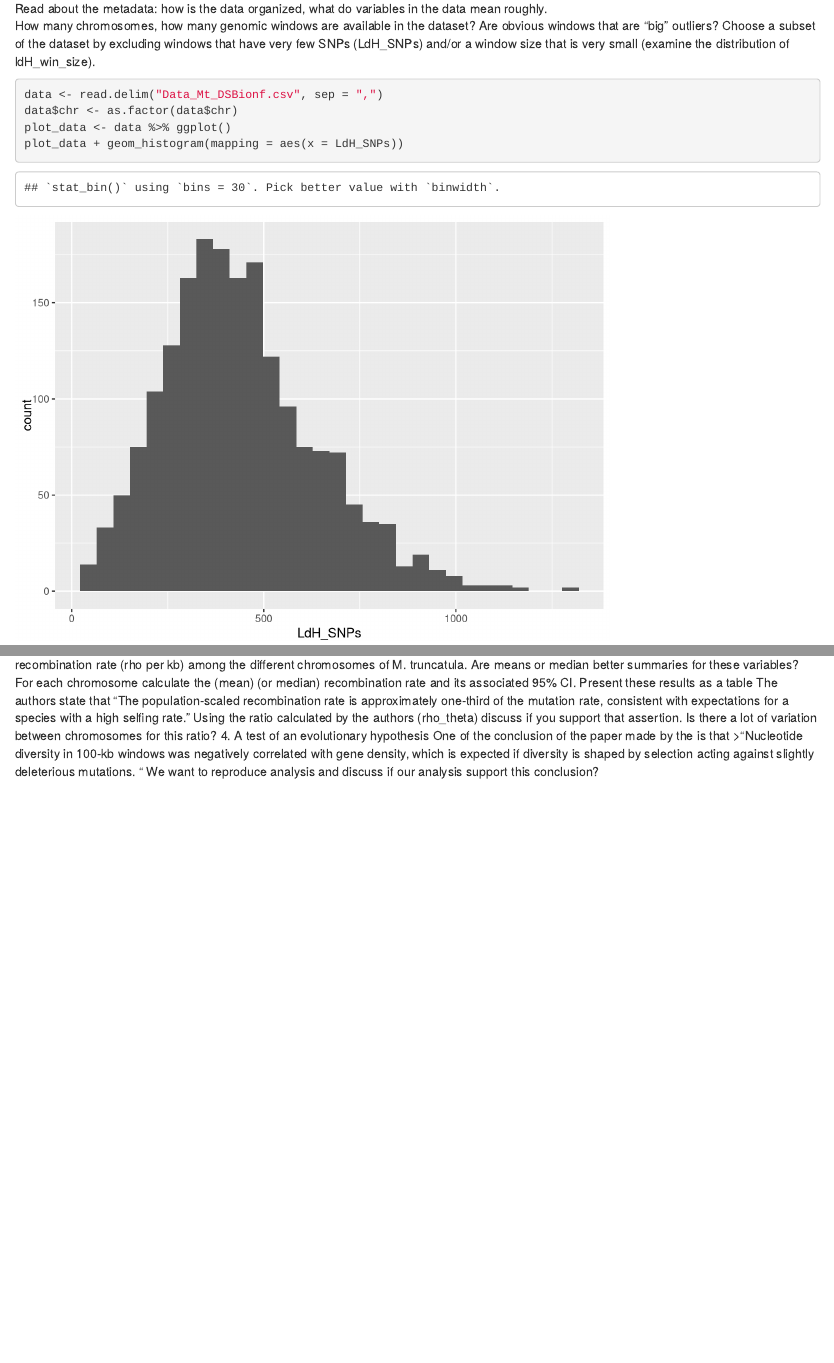
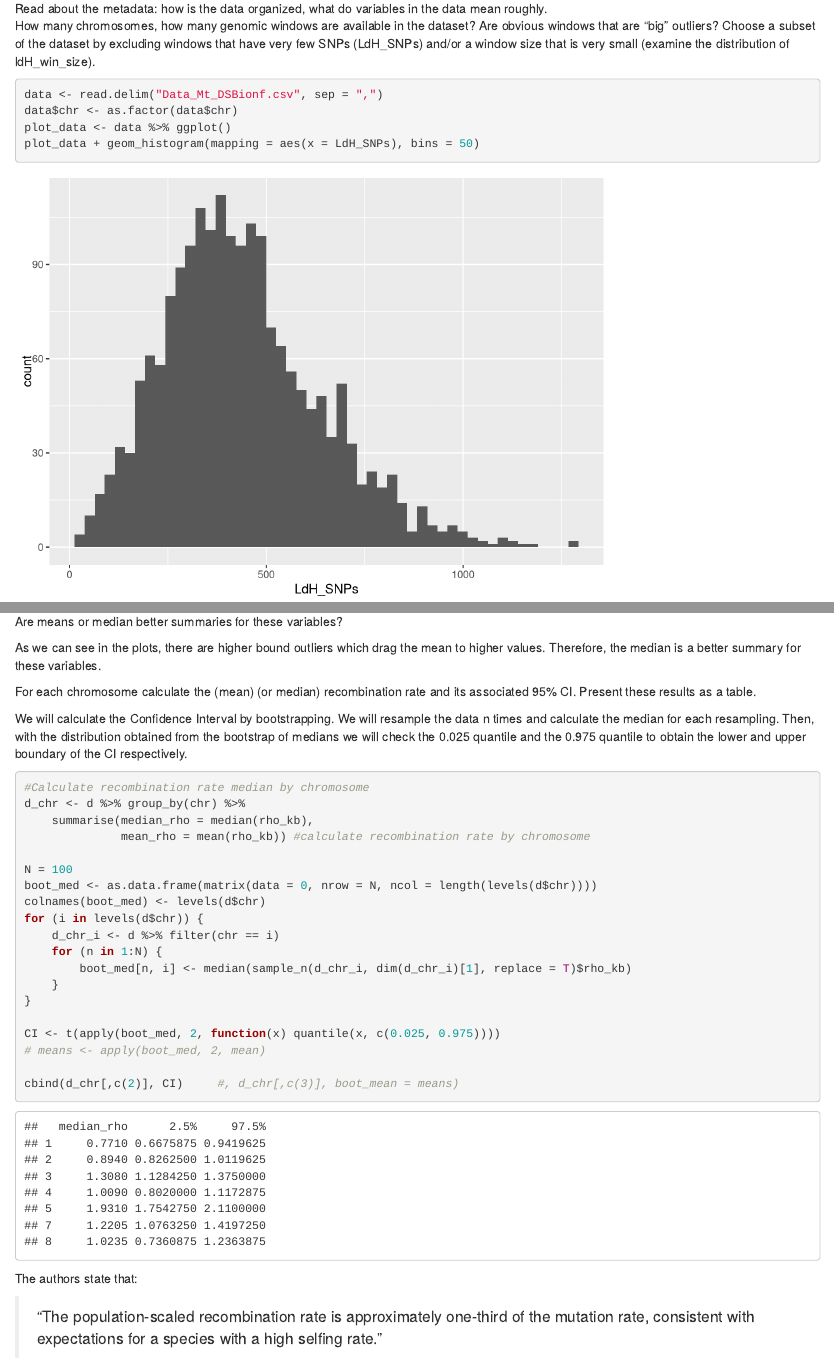
Before and after one commit to alekssro/DataScienceBioinf, an R Markdown document (FinalAssignment/FinalAssignment_ARoca.Rmd): the page in a window 1100 px wide, from 280 px down, and a second part further down, joined at a grey line. Rendered offline with R 4.5, knitr and Pandoc, with nearby package versions; code that draws random numbers runs with fixed seeds of ours.

Commit message:
3 almost done

````diff
--- a/FinalAssignment/FinalAssignment_ARoca.Rmd
+++ b/FinalAssignment/FinalAssignment_ARoca.Rmd
@@ -36,7 +36,7 @@ the distribution of ldH_win_size).
 data <- read.delim("Data_Mt_DSBionf.csv", sep = ",")
 data$chr <- as.factor(data$chr)
 plot_data <- data %>% ggplot()
-plot_data + geom_histogram(mapping = aes(x = LdH_SNPs))
+plot_data + geom_histogram(mapping = aes(x = LdH_SNPs), bins = 50)
 plot_data + geom_histogram(mapping = aes(x = ldH_win_size), bins = 100)
 ```
 
@@ -92,7 +92,7 @@ plot_chr5 +
 
 
 ## 3. Summarizing levels of Recombination and polymorphism in M. truncatula
-Use a boxplot or any other graphically more convenient way to illustrate the distribution of nucleotide diversity (qp.site) and
 
-recombination rate (rho per kb) among the different chromosomes of M.
-truncatula.
+Use a boxplot or any other graphically more convenient way to illustrate the distribution of nucleotide diversity (qp.site) and recombination rate (rho per kb) among the different chromosomes of M. truncatula.
+
+```{r}
@@ -99,11 +110,42 @@ truncatula.
 Are means or median better summaries for these variables?
-For each chromosome calculate the (mean) (or median) recombination
-rate and its associated 95% CI. Present these results as a table
-The authors state that “The population-scaled recombination rate is
-approximately one-third of the mutation rate, consistent with expectations for a
-species with a high selfing rate.” Using the ratio calculated by the authors
-(rho_theta) discuss if you support that assertion.
+
+As we can see in the plots, there are higher bound outliers which drag the mean to higher values. Therefore, the median is a better summary for these variables.
+
+For each chromosome calculate the (mean) (or median) recombination rate and its associated 95% CI. Present these results as a table.
+
+We will calculate the Confidence Interval by bootstrapping. We will resample the data n times and calculate the median for each resampling. Then, with the distribution obtained from the bootstrap of medians we will check the 0.025 quantile and the 0.975 quantile to obtain the lower and upper boundary of the CI respectively.
+
+```{r}
+#Calculate recombination rate median by chromosome
+d_chr <- d %>% group_by(chr) %>%
+    summarise(median_rho = median(rho_kb),
+              mean_rho = mean(rho_kb)) #calculate recombination rate by chromosome
+
+N = 100
+boot_med <- as.data.frame(matrix(data = 0, nrow = N, ncol = length(levels(d$chr))))
+colnames(boot_med) <- levels(d$chr)
+for (i in levels(d$chr)) {
+    d_chr_i <- d %>% filter(chr == i)
+    for (n in 1:N) {
+        boot_med[n, i] <- median(sample_n(d_chr_i, dim(d_chr_i)[1], replace = T)$rho_kb)
+    }
+}
+
+CI <- t(apply(boot_med, 2, function(x) quantile(x, c(0.025, 0.975))))
+# means <- apply(boot_med, 2, mean)
+
+cbind(d_chr[,c(2)], CI)     #, d_chr[,c(3)], boot_mean = means)
+```
+
+
+The authors state that:
+
+>“The population-scaled recombination rate is approximately one-third of the mutation rate, consistent with expectations for a species with a high selfing rate.”
+
+Using the ratio calculated by the authors (rho_theta) discuss if you support that assertion.
+
 Is there a lot of variation between chromosomes for this ratio?
+
 4. A test of an evolutionary hypothesis
 One of the conclusion of the paper made by the is that
 >“Nucleotide diversity in 100-kb windows was negatively correlated with gene
````
Also changed, not shown: FinalAssignment/FinalAssignment_ARoca.html (added), FinalAssignment/FinalAssignment_ARoca.Rmd (11 more changed lines).
